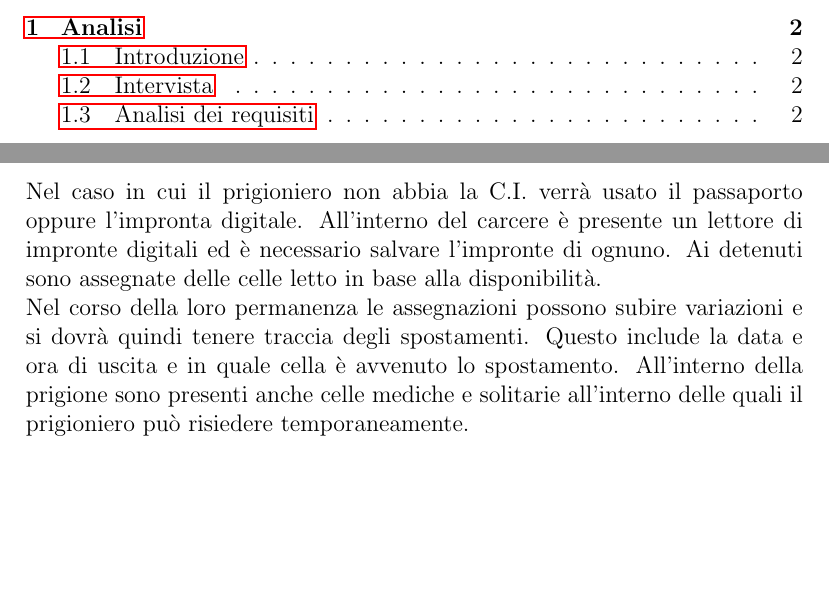
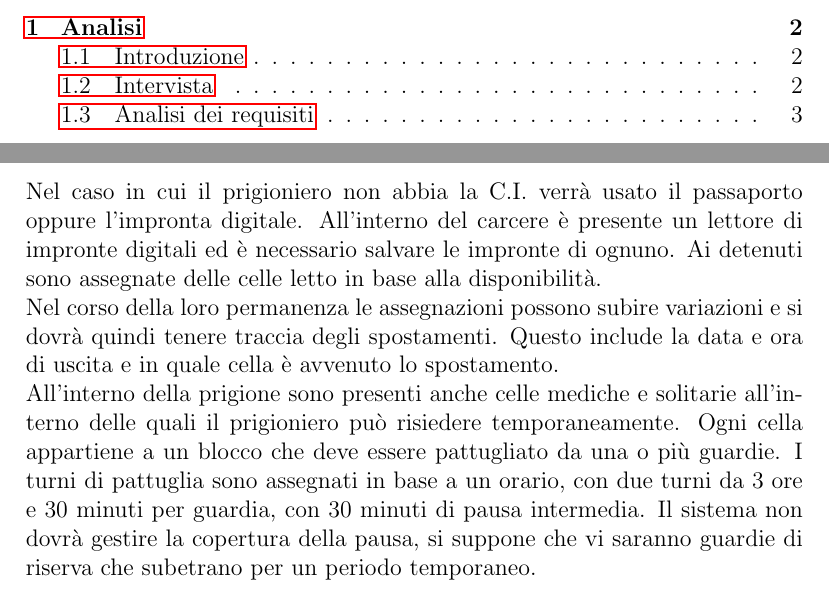
Before and after one commit to leonardogrimaldi/db-prigione, a LaTeX document (report/report.tex): two parts of pages 2 and 3 of 4, joined at a grey line, cut so that both start at the same text, the shorter picture padded with empty space. Compiled offline with pdfLaTeX.

Commit message:
update interview

```diff
--- a/report/report.tex
+++ b/report/report.tex
@@ -30,7 +30,7 @@ I dati richiesti sono:
 \end{itemize}
 Nel caso in cui il prigioniero non abbia la C.I. verrà usato il passaporto oppure l'impronta digitale.
 %
-All'interno del carcere è presente un lettore di impronte digitali ed è necessario salvare l'impronte di ognuno.
+All'interno del carcere è presente un lettore di impronte digitali ed è necessario salvare le impronte di ognuno.
 %
 Ai detenuti sono assegnate delle celle letto in base alla disponibilità.
 %
@@ -38,9 +38,11 @@ Ai detenuti sono assegnate delle celle letto in base alla disponibilità.
 %
 Questo include la data e ora di uscita e in quale cella è avvenuto lo spostamento.
 %
-All'interno della prigione sono presenti anche celle mediche e solitarie all'interno delle quali il prigioniero può risiedere temporaneamente.
+\\All'interno della prigione sono presenti anche celle mediche e solitarie all'interno delle quali il prigioniero può risiedere temporaneamente.
 %
-
+Ogni cella appartiene a un blocco che deve essere pattugliato da una o più guardie.
+%
+I turni di pattuglia sono assegnati in base a un orario, con due turni da 3 ore e 30 minuti per guardia, con 30 minuti di pausa intermedia. Il sistema non dovrà gestire la copertura della pausa, si suppone che vi saranno guardie di riserva che subetrano per un periodo temporaneo.
 
 
 \section{Analisi dei requisiti}
```
Also changed, not shown: report/report.pdf.
